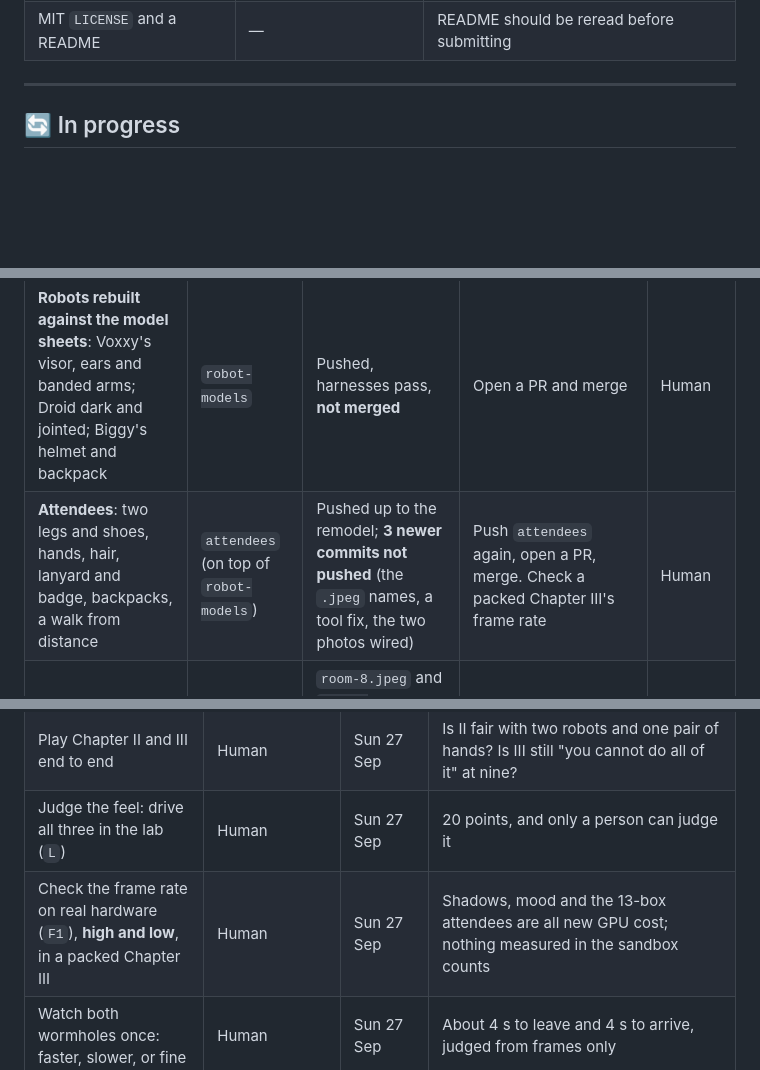
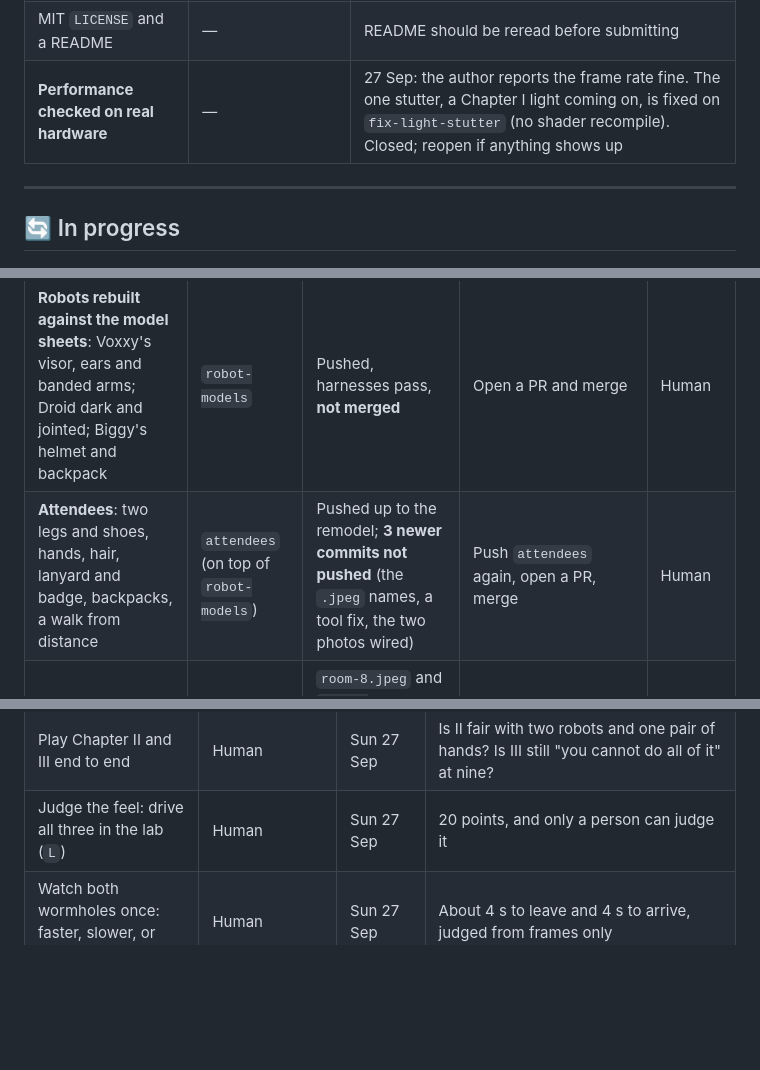
Before and after one commit to LoMagnette/ghost-light, a Markdown page: STATUS.md, 3 parts joined by grey strips. GitHub-like rendering; blank space fills up the shorter version.

```diff
--- a/STATUS.md
+++ b/STATUS.md
@@ -66,6 +66,7 @@ pie showData
 | Off-screen arrows and focus on the driven robot | `markers-2` | Went to `main` without a PR number |
 | Chapter I finishable: three boards, the dark, the cat and dog | — | |
 | MIT `LICENSE` and a README | — | README should be reread before submitting |
+| **Performance checked on real hardware** | — | 27 Sep: the author reports the frame rate fine. The one stutter, a Chapter I light coming on, is fixed on `fix-light-stutter` (no shader recompile). Closed; reopen if anything shows up |
 
 ---
 
@@ -74,7 +75,7 @@ pie showData
 | What | Branch | State | Next step | Owner |
 |---|---|---|---|---|
 | **Robots rebuilt against the model sheets**: Voxxy's visor, ears and banded arms; Droid dark and jointed; Biggy's helmet and backpack | `robot-models` | Pushed, harnesses pass, **not merged** | Open a PR and merge | Human |
-| **Attendees**: two legs and shoes, hands, hair, lanyard and badge, backpacks, a walk from distance | `attendees` (on top of `robot-models`) | Pushed up to the remodel; **3 newer commits not pushed** (the `.jpeg` names, a tool fix, the two photos wired) | Push `attendees` again, open a PR, merge. Check a packed Chapter III's frame rate | Human |
+| **Attendees**: two legs and shoes, hands, hair, lanyard and badge, backpacks, a walk from distance | `attendees` (on top of `robot-models`) | Pushed up to the remodel; **3 newer commits not pushed** (the `.jpeg` names, a tool fix, the two photos wired) | Push `attendees` again, open a PR, merge | Human |
 | **Shot-list photographs** | `attendees` | `room-8.jpeg` and `bejug-banner.jpeg` wired in. `room-8.jpeg` is 681 KB; a 1020 × 680 copy would be about a seventh of that | Add `josh-long.jpeg` (Biggy, Josh sitting on it) and `group.jpeg` (all three, Venkat) to `public/photos/`; the agent wires them | Human, then agent |
 | **Chapter II and III balance** | merged | Windows set from distances and speeds, not from play | Play both, then retune `BREAKDOWNS` and Chapter III's clock from what you felt | Human plays · agent tunes |
 
@@ -93,7 +94,6 @@ pie showData
 | **First submission** ❓ | Human | was Fri 25 Sep | Tick this if it went in. If not, submit today: the most recent entry is judged, so an early one is free insurance |
 | Play Chapter II and III end to end | Human | Sun 27 Sep | Is II fair with two robots and one pair of hands? Is III still "you cannot do all of it" at nine? |
 | Judge the feel: drive all three in the lab (`L`) | Human | Sun 27 Sep | 20 points, and only a person can judge it |
-| Check the frame rate on real hardware (`F1`), **high and low**, in a packed Chapter III | Human | Sun 27 Sep | Shadows, mood and the 13-box attendees are all new GPU cost; nothing measured in the sandbox counts |
 | Watch both wormholes once: faster, slower, or fine | Human | Sun 27 Sep | About 4 s to leave and 4 s to arrive, judged from frames only |
 | **Remodel the venue zones that are not yet true to the real Kinepolis** | Human names them · agent rebuilds | Mon 28 Sep | Which zones is still to be listed: point at each with a photo, a plan or a drone-flight timestamp. Each fix is `src/venue/kinepolis.ts`, then `npm run venue`, `traverse` and `objectives`, because every activity is coordinates and moving a wall can put one inside it |
 | Audio: sound and music | Agent synthesises the robots and UI · human supplies ambience and music | Mon 28 Sep | Planned 27 Sep in `docs/AUDIO.md`, with the list of files and their names |
```
Also changed, not shown: other parts of STATUS.md (+3 -3 lines).
